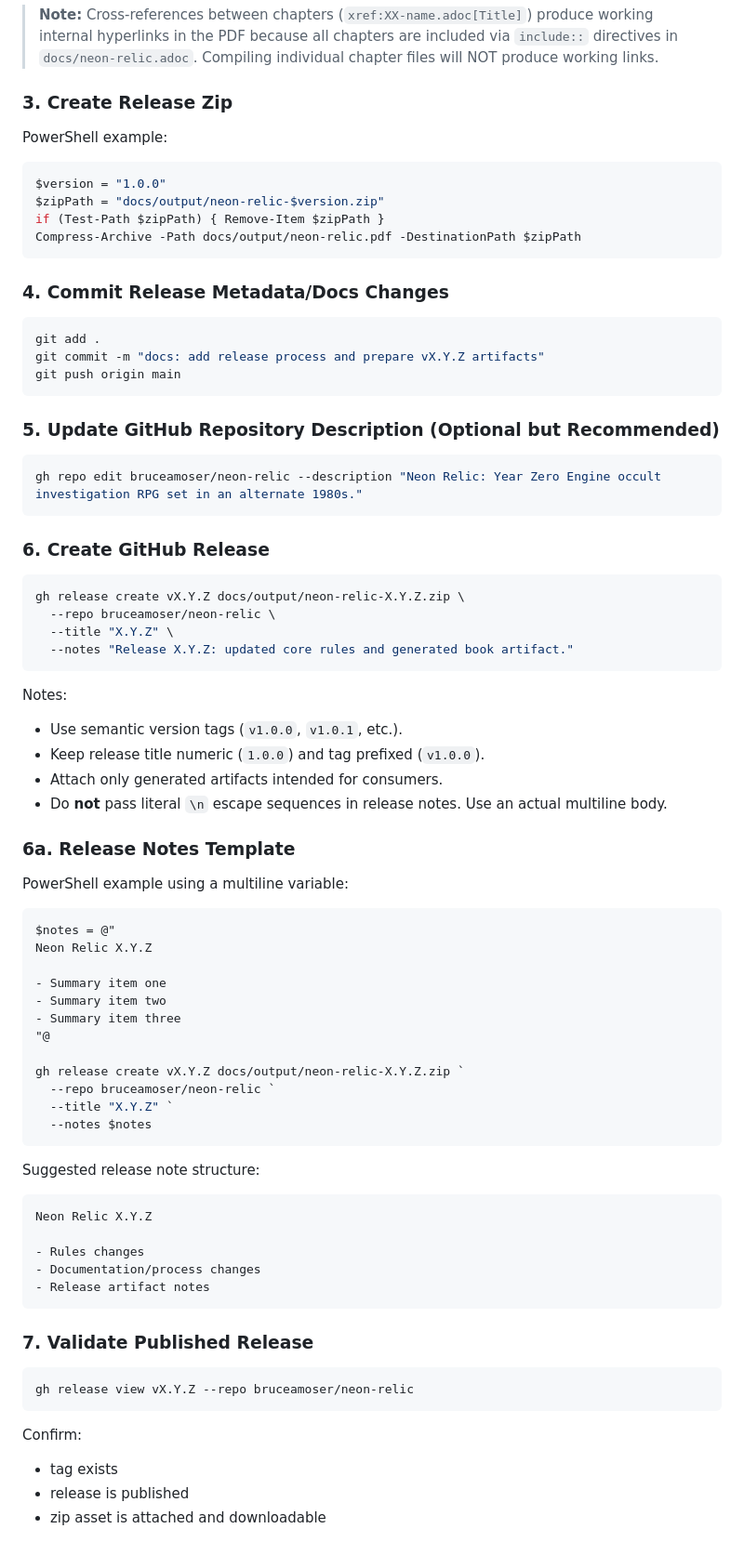
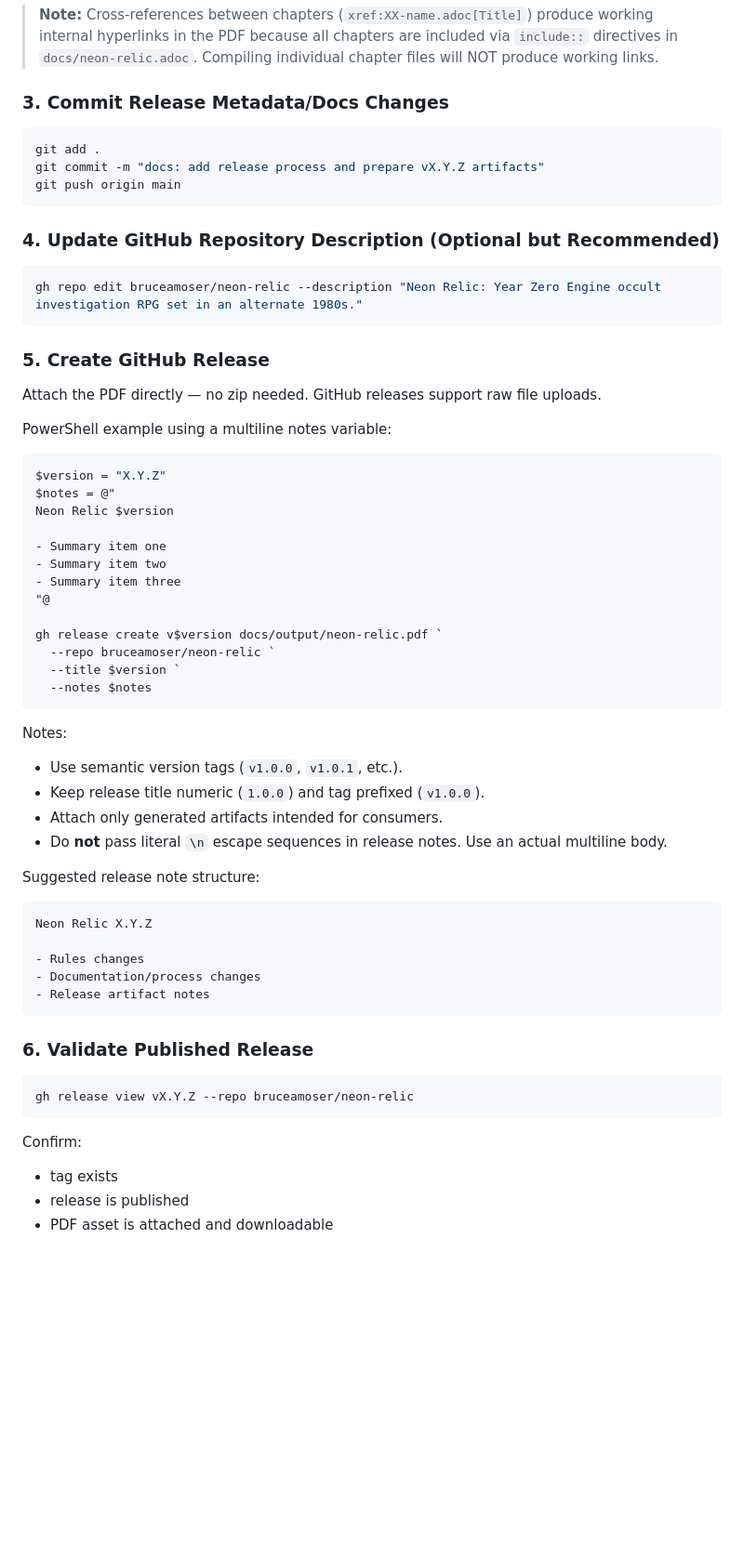
Before and after one commit to bruceamoser/neon-relic, a Markdown page: CONTRIBUTING.md, the part around the change. Shown at 93% size. Rendered like a GitHub page; blank space fills up the shorter version.

Commit message:
docs: update release process to attach PDF directly (no zip)

````diff
--- a/CONTRIBUTING.md
+++ b/CONTRIBUTING.md
@@ -474,18 +474,7 @@ Expected output: `True`
 
 > **Note:** Cross-references between chapters (`xref:XX-name.adoc[Title]`) produce working internal hyperlinks in the PDF because all chapters are included via `include::` directives in `docs/neon-relic.adoc`. Compiling individual chapter files will NOT produce working links.
 
-### 3. Create Release Zip
-
-PowerShell example:
-
-```powershell
-$version = "1.0.0"
-$zipPath = "docs/output/neon-relic-$version.zip"
-if (Test-Path $zipPath) { Remove-Item $zipPath }
-Compress-Archive -Path docs/output/neon-relic.pdf -DestinationPath $zipPath
-```
-
-### 4. Commit Release Metadata/Docs Changes
+### 3. Commit Release Metadata/Docs Changes
 
 ```sh
 git add .
@@ -493,19 +482,32 @@ git commit -m "docs: add release process and prepare vX.Y.Z artifacts"
 git push origin main
 ```
 
-### 5. Update GitHub Repository Description (Optional but Recommended)
+### 4. Update GitHub Repository Description (Optional but Recommended)
 
 ```sh
 gh repo edit bruceamoser/neon-relic --description "Neon Relic: Year Zero Engine occult investigation RPG set in an alternate 1980s."
 ```
 
-### 6. Create GitHub Release
+### 5. Create GitHub Release
 
-```sh
-gh release create vX.Y.Z docs/output/neon-relic-X.Y.Z.zip \
-  --repo bruceamoser/neon-relic \
-  --title "X.Y.Z" \
-  --notes "Release X.Y.Z: updated core rules and generated book artifact."
+Attach the PDF directly — no zip needed. GitHub releases support raw file uploads.
+
+PowerShell example using a multiline notes variable:
+
+```powershell
+$version = "X.Y.Z"
+$notes = @"
+Neon Relic $version
+
+- Summary item one
+- Summary item two
+- Summary item three
+"@
+
+gh release create v$version docs/output/neon-relic.pdf `
+  --repo bruceamoser/neon-relic `
+  --title $version `
+  --notes $notes
 ```
 
 Notes:
@@ -513,25 +515,6 @@ Notes:
 - Keep release title numeric (`1.0.0`) and tag prefixed (`v1.0.0`).
 - Attach only generated artifacts intended for consumers.
 - Do **not** pass literal `\n` escape sequences in release notes. Use an actual multiline body.
-
-### 6a. Release Notes Template
-
-PowerShell example using a multiline variable:
-
-```powershell
-$notes = @"
-Neon Relic X.Y.Z
-
-- Summary item one
-- Summary item two
-- Summary item three
-"@
-
-gh release create vX.Y.Z docs/output/neon-relic-X.Y.Z.zip `
-  --repo bruceamoser/neon-relic `
-  --title "X.Y.Z" `
-  --notes $notes
-```
 
 Suggested release note structure:
 
@@ -543,7 +526,7 @@ Neon Relic X.Y.Z
 - Release artifact notes
 ```
 
-### 7. Validate Published Release
+### 6. Validate Published Release
 
 ```sh
 gh release view vX.Y.Z --repo bruceamoser/neon-relic
@@ -552,4 +535,4 @@ gh release view vX.Y.Z --repo bruceamoser/neon-relic
 Confirm:
 - tag exists
 - release is published
-- zip asset is attached and downloadable
+- PDF asset is attached and downloadable
````
